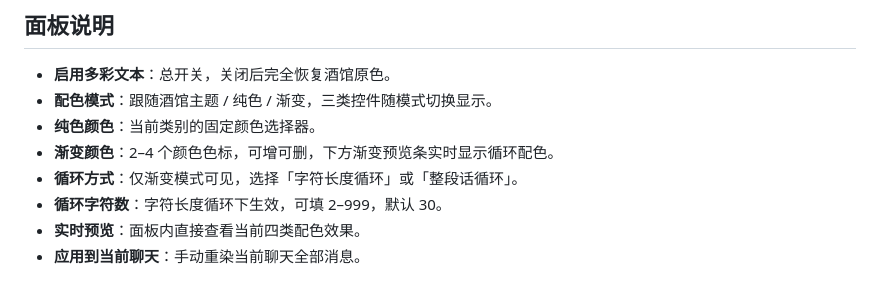
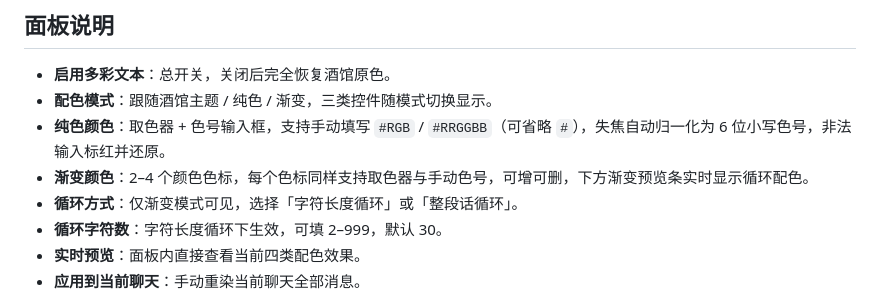
Before and after one commit to yg0108011/st-colorful-text, a Markdown page: README.md, the part around the change. GitHub-like rendering.

Commit message:
docs: README 补充手动色号输入说明（取色器与色号两用）

```diff
--- a/README.md
+++ b/README.md
@@ -34,8 +34,8 @@
 
 - **启用多彩文本**：总开关，关闭后完全恢复酒馆原色。
 - **配色模式**：跟随酒馆主题 / 纯色 / 渐变，三类控件随模式切换显示。
-- **纯色颜色**：当前类别的固定颜色选择器。
-- **渐变颜色**：2–4 个颜色色标，可增可删，下方渐变预览条实时显示循环配色。
+- **纯色颜色**：取色器 + 色号输入框，支持手动填写 `#RGB` / `#RRGGBB`（可省略 `#`），失焦自动归一化为 6 位小写色号，非法输入标红并还原。
+- **渐变颜色**：2–4 个颜色色标，每个色标同样支持取色器与手动色号，可增可删，下方渐变预览条实时显示循环配色。
 - **循环方式**：仅渐变模式可见，选择「字符长度循环」或「整段话循环」。
 - **循环字符数**：字符长度循环下生效，可填 2–999，默认 30。
 - **实时预览**：面板内直接查看当前四类配色效果。
```
